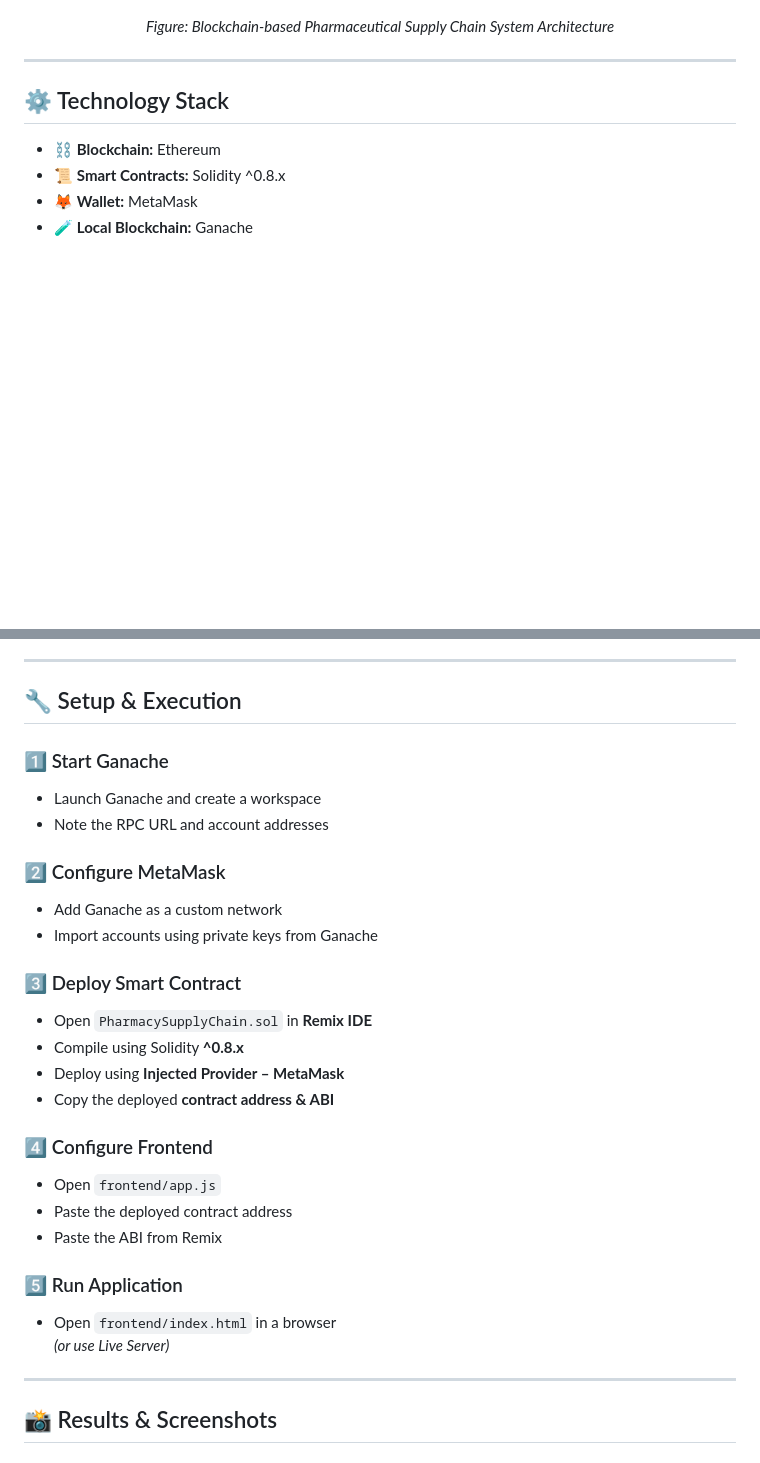
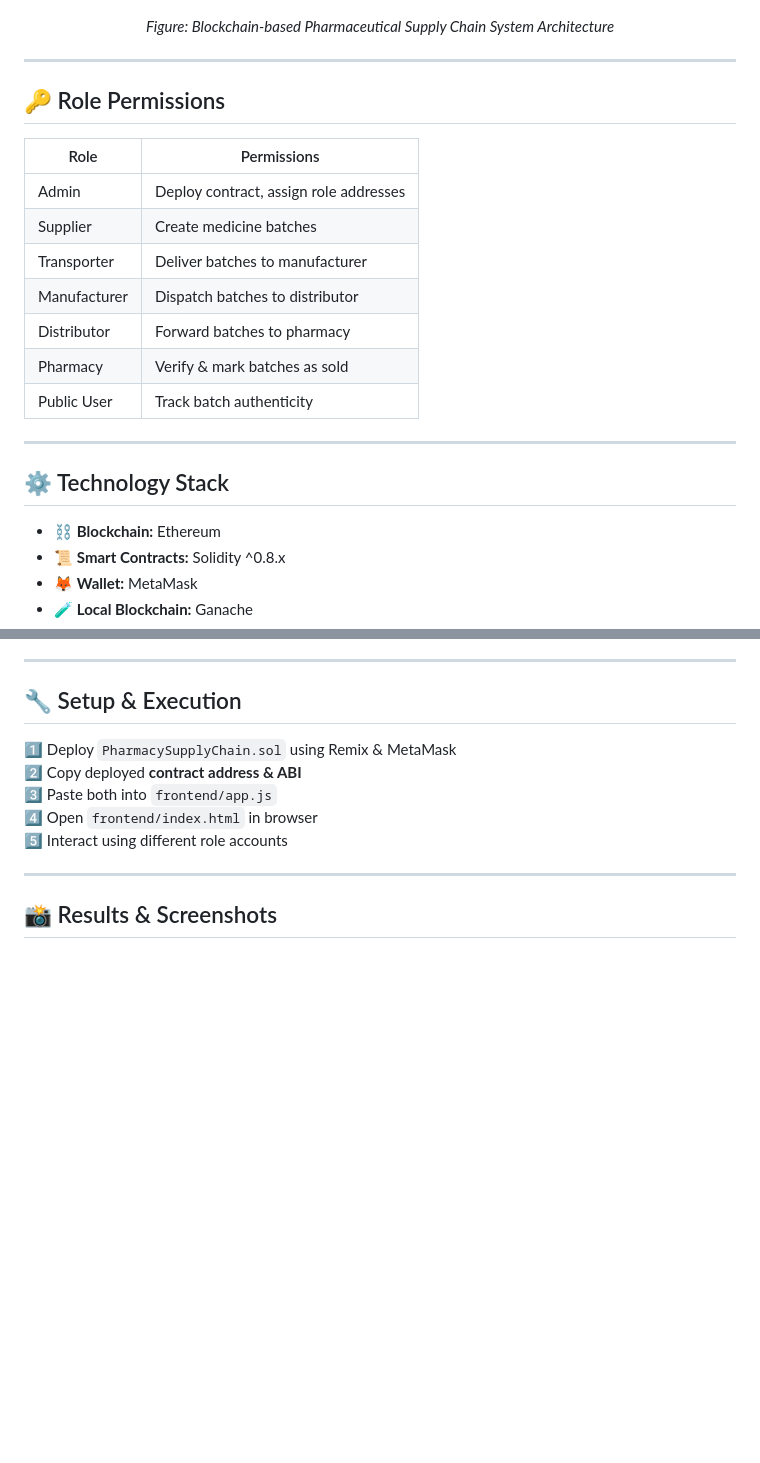
Before and after one commit to darshandayanandnaik01/blockchain-pharmacy-supply-chain, a Markdown page: README.md, 2 parts joined by grey strips. GitHub-like rendering; blank space fills up the shorter version.

```diff
--- a/README.md
+++ b/README.md
@@ -52,6 +82,20 @@ any centralized backend.
 <p align="center">
   <i>Figure: Blockchain-based Pharmaceutical Supply Chain System Architecture</i>
 </p>
+
+---
+
+## 🔑 Role Permissions
+
+| Role | Permissions |
+|----|----|
+| Admin | Deploy contract, assign role addresses |
+| Supplier | Create medicine batches |
+| Transporter | Deliver batches to manufacturer |
+| Manufacturer | Dispatch batches to distributor |
+| Distributor | Forward batches to pharmacy |
+| Pharmacy | Verify & mark batches as sold |
+| Public User | Track batch authenticity |
 
 ---
 
@@ -117,28 +160,11 @@ blockchain-pharmacy-supply-chain/
 
 ## 🔧 Setup & Execution
 
-### 1️⃣ Start Ganache
-- Launch Ganache and create a workspace
-- Note the RPC URL and account addresses
-
-### 2️⃣ Configure MetaMask
-- Add Ganache as a custom network
-- Import accounts using private keys from Ganache
-
-### 3️⃣ Deploy Smart Contract
-- Open `PharmacySupplyChain.sol` in **Remix IDE**
-- Compile using Solidity **^0.8.x**
-- Deploy using **Injected Provider – MetaMask**
-- Copy the deployed **contract address & ABI**
-
-### 4️⃣ Configure Frontend
-- Open `frontend/app.js`
-- Paste the deployed contract address
-- Paste the ABI from Remix
-
-### 5️⃣ Run Application
-- Open `frontend/index.html` in a browser
-  *(or use Live Server)*
+1️⃣ Deploy `PharmacySupplyChain.sol` using Remix & MetaMask
+2️⃣ Copy deployed **contract address & ABI**
+3️⃣ Paste both into `frontend/app.js`
+4️⃣ Open `frontend/index.html` in browser
+5️⃣ Interact using different role accounts
 
 ---
 
```
Also changed, not shown: other parts of README.md (+72 -31 lines).
